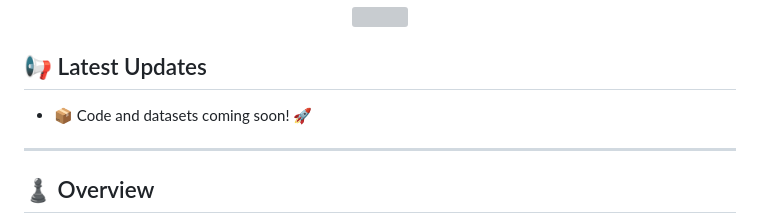
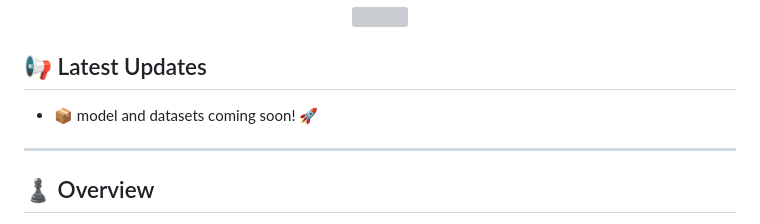
Before and after one commit to SGF-14/Robotic-Gambit, a Markdown page: README.md, the part around the change. Drawn GitHub-style; grey boxes are pictures that could not be loaded.

```diff
--- a/README.md
+++ b/README.md
@@ -16,7 +16,7 @@
 </p>
 
 ## 📢 Latest Updates
-- 📦 Code and datasets coming soon! 🚀
+- 📦 model and datasets coming soon! 🚀
 ---
 
 ## 	♟️ Overview
```
